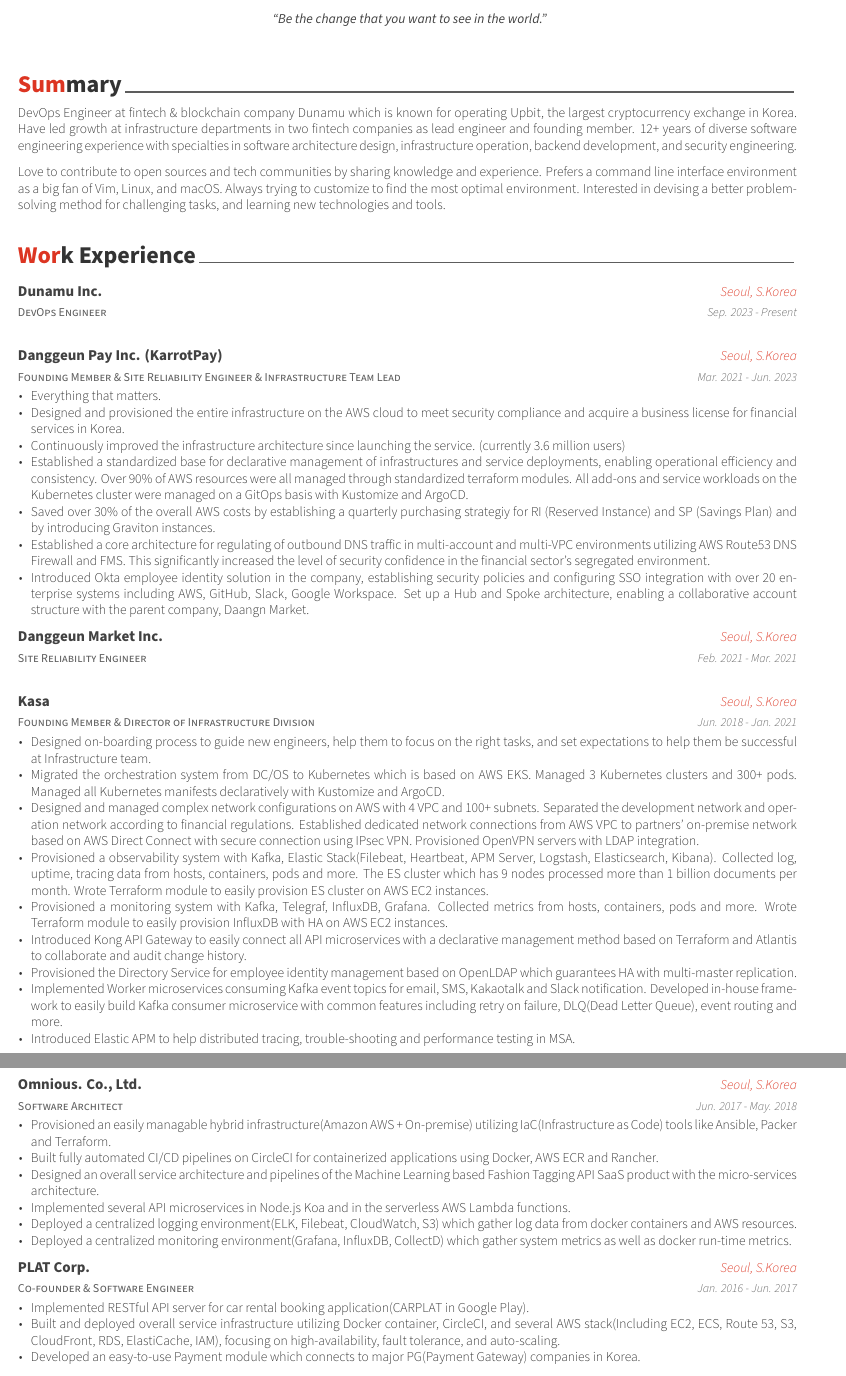
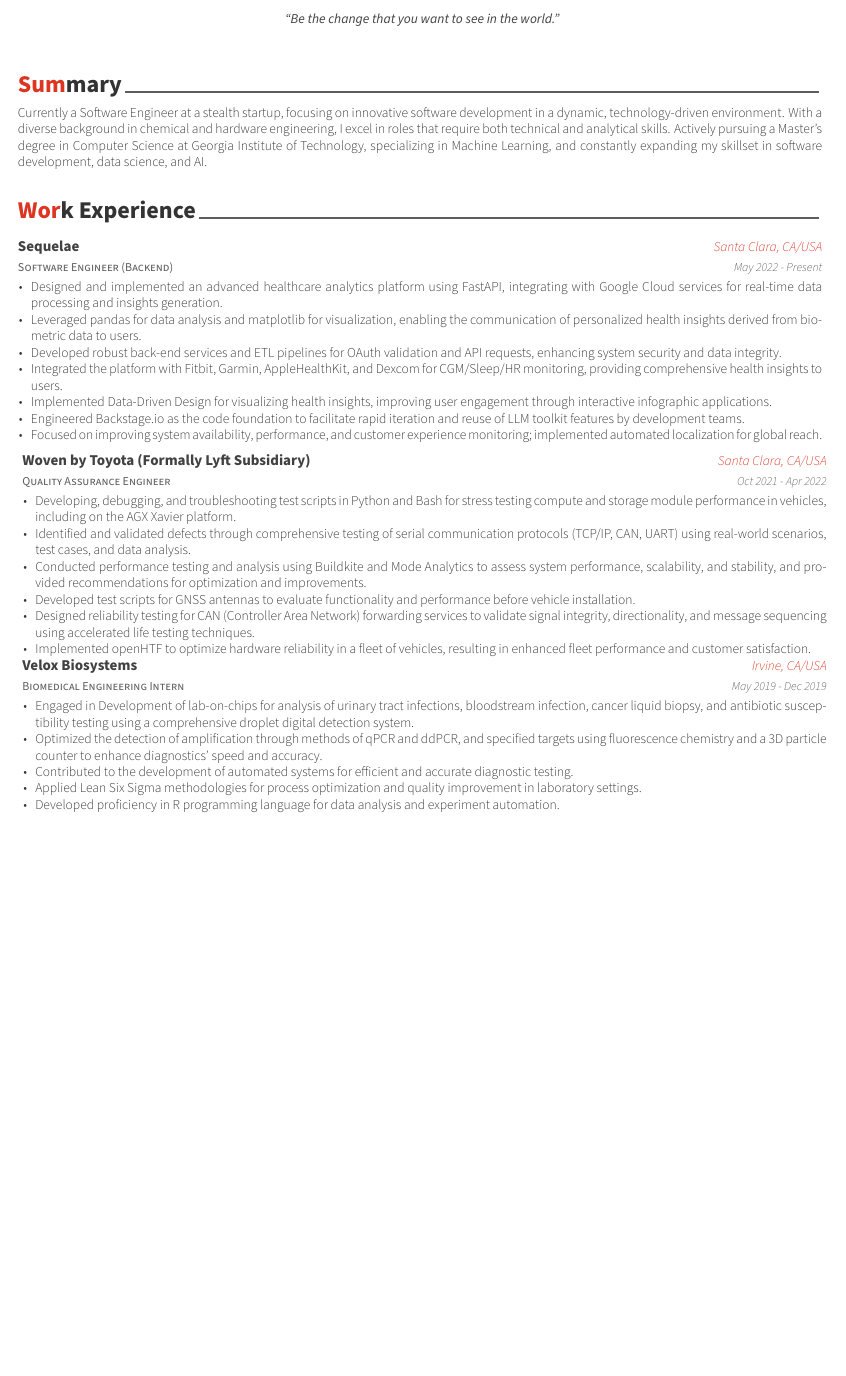
Before and after one commit to posquit0/Awesome-CV, a LaTeX CV (examples/resume.tex, which reads examples/resume/experience.tex, examples/resume/summary.tex): two parts of pages 1 and 2 of 3 before the commit and part of page 1 of 2 after it, the two joined at a grey line, cut so that both start at the same text, the shorter picture padded with empty space. The pictures show the PDF file examples/resume.pdf that the author committed with the source.

Commit message:
Resume Jan 10

```diff
--- a/examples/resume/experience.tex
+++ b/examples/resume/experience.tex
@@ -9,88 +9,54 @@
 %-------------------------------------------------------------------------------
 \begin{cventries}
 
-%---------------------------------------------------------
-  \cventry
-    {DevOps Engineer} % Job title
-    {Dunamu Inc.} % Organization
-    {Seoul, S.Korea} % Location
-    {Sep. 2023 - Present} % Date(s)
-    {
-    }
 
 %---------------------------------------------------------
   \cventry
-    {Founding Member \& Site Reliability Engineer \& Infrastructure Team Lead} % Job title
-    {Danggeun Pay Inc. (KarrotPay)} % Organization
-    {Seoul, S.Korea} % Location
-    {Mar. 2021 - Jun. 2023} % Date(s)
+    {Software Engineer (Backend)} % Job title
+    {Sequelae} % Organization
+    {Santa Clara, CA/USA} % Location
+    {May 2022 - Present} % Date(s)
     {
       \begin{cvitems} % Description(s) of tasks/responsibilities
-        \item {Everything that matters.}
-        \item {Designed and provisioned the entire infrastructure on the AWS cloud to meet security compliance and acquire a business license for financial services in Korea.}
-        \item {Continuously improved the infrastructure architecture since launching the service. (currently 3.6 million users)}
-        \item {Established a standardized base for declarative management of infrastructures and service deployments, enabling operational efficiency and consistency. Over 90\% of AWS resources were all managed through standardized terraform modules. All add-ons and service workloads on the Kubernetes cluster were managed on a GitOps basis with Kustomize and ArgoCD.}
-        \item {Saved over 30\% of the overall AWS costs by establishing a quarterly purchasing strategiy for RI (Reserved Instance) and SP (Savings Plan) and by introducing Graviton instances.}
-        \item {Established a core architecture for regulating of outbound DNS traffic in multi-account and multi-VPC environments utilizing AWS Route53 DNS Firewall and FMS. This significantly increased the level of security confidence in the financial sector's segregated environment.}
-        \item {Introduced Okta employee identity solution in the company, establishing security policies and configuring SSO integration with over 20 enterprise systems including AWS, GitHub, Slack, Google Workspace. Set up a Hub and Spoke architecture, enabling a collaborative account structure with the parent company, Daangn Market.}
+        \item {Designed and implemented an advanced healthcare analytics platform using FastAPI, integrating with Google Cloud services for real-time data processing and insights generation.}
+        \item {Leveraged pandas for data analysis and matplotlib for visualization, enabling the communication of personalized health insights derived from biometric data to users.}
+        \item {Developed robust back-end services and ETL pipelines for OAuth validation and API requests, enhancing system security and data integrity.}
+        \item {Integrated the platform with Fitbit, Garmin, AppleHealthKit, and Dexcom for CGM/Sleep/HR monitoring, providing comprehensive health insights to users.}
+        \item {Implemented Data-Driven Design for visualizing health insights, improving user engagement through interactive infographic applications.}
+        \item {Engineered Backstage.io as the code foundation to facilitate rapid iteration and reuse of LLM toolkit features by development teams.}
+        \item {Focused on improving system availability, performance, and customer experience monitoring; implemented automated localization for global reach.}
       \end{cvitems}
     }
-
 %---------------------------------------------------------
   \cventry
-    {Site Reliability Engineer} % Job title
-    {Danggeun Market Inc.} % Organization
-    {Seoul, S.Korea} % Location
-    {Feb. 2021 - Mar. 2021} % Date(s)
+      {Quality Assurance Engineer} % Job title
+      {Woven by Toyota (Formally Lyft Subsidiary)} % Organization
+      {Santa Clara, CA/USA} % Location
+      {Oct 2021 - Apr 2022} % Date(s)
       {
+        \begin{cvitems} % Description(s) of tasks/responsibilities
+          \item {Developing, debugging, and troubleshooting test scripts in Python and Bash for stress testing compute and storage module performance in vehicles, including on the AGX Xavier platform.}
+          \item {Identified and validated defects through comprehensive testing of serial communication protocols (TCP/IP, CAN, UART) using real-world scenarios, test cases, and data analysis.}
+          \item {Conducted performance testing and analysis using Buildkite and Mode Analytics to assess system performance, scalability, and stability, and provided recommendations for optimization and improvements.}
+          \item {Developed test scripts for GNSS antennas to evaluate functionality and performance before vehicle installation.}
+          \item {Designed reliability testing for CAN (Controller Area Network) forwarding services to validate signal integrity, directionality, and message sequencing using accelerated life testing techniques.}
+          \item {Implemented openHTF to optimize hardware reliability in a fleet of vehicles, resulting in enhanced fleet performance and customer satisfaction.}
+        \end{cvitems}
       }
-
 %---------------------------------------------------------
   \cventry
-    {Founding Member \& Director of Infrastructure Division} % Job title
-    {Kasa} % Organization
-    {Seoul, S.Korea} % Location
-    {Jun. 2018 - Jan. 2021} % Date(s)
+      {Biomedical Engineering Intern} % Job title
+      {Velox Biosystems} % Organization
+      {Irvine, CA/USA} % Location
+      {May 2019 - Dec 2019} % Date(s)
       {
         \begin{cvitems} % Description(s) of tasks/responsibilities
-        \item {Designed on-boarding process to guide new engineers, help them to focus on the right tasks, and set expectations to help them be successful at Infrastructure team.}
-        \item {Migrated the orchestration system from DC/OS to Kubernetes which is based on AWS EKS. Managed 3 Kubernetes clusters and 300+ pods. Managed all Kubernetes manifests declaratively with Kustomize and ArgoCD.}
-        \item {Designed and managed complex network configurations on AWS with 4 VPC and 100+ subnets. Separated the development network and operation network according to financial regulations. Established dedicated network connections from AWS VPC to partners' on-premise network based on AWS Direct Connect with secure connection using IPsec VPN. Provisioned OpenVPN servers with LDAP integration.}
-        \item {Provisioned a observability system with Kafka, Elastic Stack(Filebeat, Heartbeat, APM Server, Logstash, Elasticsearch, Kibana). Collected log, uptime, tracing data from hosts, containers, pods and more. The ES cluster which has 9 nodes processed more than 1 billion documents per month. Wrote Terraform module to easily provision ES cluster on AWS EC2 instances.}
-        \item {Provisioned a monitoring system with Kafka, Telegraf, InfluxDB, Grafana. Collected metrics from hosts, containers, pods and more. Wrote Terraform module to easily provision InfluxDB with HA on AWS EC2 instances.}
-        \item {Introduced Kong API Gateway to easily connect all API microservices with a declarative management method based on Terraform and Atlantis to collaborate and audit change history.}
-        \item {Provisioned the Directory Service for employee identity management based on OpenLDAP which guarantees HA with multi-master replication.}
-        \item {Implemented Worker microservices consuming Kafka event topics for email, SMS, Kakaotalk and Slack notification. Developed in-house framework to easily build Kafka consumer microservice with common features including retry on failure, DLQ(Dead Letter Queue), event routing and more.}
-        \item {Introduced Elastic APM to help distributed tracing, trouble-shooting and performance testing in MSA.}
+          \item {Engaged in Development of lab-on-chips for analysis of urinary tract infections, bloodstream infection, cancer liquid biopsy, and antibiotic susceptibility testing using a comprehensive droplet digital detection system.}
+          \item {Optimized the detection of amplification through methods of qPCR and ddPCR, and specified targets using fluorescence chemistry and a 3D particle counter to enhance diagnostics' speed and accuracy.}
+          \item {Contributed to the development of automated systems for efficient and accurate diagnostic testing.}
+          \item {Applied Lean Six Sigma methodologies for process optimization and quality improvement in laboratory settings.}
+          \item {Developed proficiency in R programming language for data analysis and experiment automation.}
         \end{cvitems}
       }
+%---------------------------------------------------------
 
-%---------------------------------------------------------
-  \cventry
-    {Software Architect} % Job title
-    {Omnious. Co., Ltd.} % Organization
-    {Seoul, S.Korea} % Location
-    {Jun. 2017 - May. 2018} % Date(s)
-    {
-      \begin{cvitems} % Description(s) of tasks/responsibilities
-        \item {Provisioned an easily managable hybrid infrastructure(Amazon AWS + On-premise) utilizing IaC(Infrastructure as Code) tools like Ansible, Packer and Terraform.}
-        \item {Built fully automated CI/CD pipelines on CircleCI for containerized applications using Docker, AWS ECR and Rancher.}
-        \item {Designed an overall service architecture and pipelines of the Machine Learning based Fashion Tagging API SaaS product with the micro-services architecture.}
-        \item {Implemented several API microservices in Node.js Koa and in the serverless AWS Lambda functions.}
-        \item {Deployed a centralized logging environment(ELK, Filebeat, CloudWatch, S3) which gather log data from docker containers and AWS resources.}
-        \item {Deployed a centralized monitoring environment(Grafana, InfluxDB, CollectD) which gather system metrics as well as docker run-time metrics.}
-      \end{cvitems}
-    }
-
-%---------------------------------------------------------
-  \cventry
-    {Co-founder \& Software Engineer} % Job title
-    {PLAT Corp.} % Organization
-    {Seoul, S.Korea} % Location
-    {Jan. 2016 - Jun. 2017} % Date(s)
-    {
-      \begin{cvitems} % Description(s) of tasks/responsibilities
-        \item {Implemented RESTful API server for car rental booking application(CARPLAT in Google Play).}
-        \item {Built and deployed overall service infrastructure utilizing Docker container, CircleCI, and several AWS stack(Including EC2, ECS, Route 53, S3, CloudFront, RDS, ElastiCache, IAM), focusing on high-availability, fault tolerance, and auto-scaling.}
-        \item {Developed an easy-to-use Payment module which connects to major PG(Payment Gateway) companies in Korea.}
-      \end{cvitems}
@@ -118,8 +63 @@
-      \begin{cvitems} % Description(s) of tasks/responsibilities
-        \item {Developed a proxy drive smartphone application which connects proxy driver and customer.}
-        \item {Implemented overall Android application logic and wrote API server for community service, along with lead engineer who designed bidding protocol on raw socket and implemented API server for bidding.}
-      \end{cvitems}
-    }
-
-%---------------------------------------------------------
 \end{cventries}
--- a/examples/resume/summary.tex
+++ b/examples/resume/summary.tex
@@ -10,7 +10,6 @@
 \begin{cvparagraph}
 
 %---------------------------------------------------------
-DevOps Engineer at fintech \& blockchain company Dunamu which is known for operating Upbit, the largest cryptocurrency exchange in Korea. Have led growth at infrastructure departments in two fintech companies as lead engineer and founding member. 12+ years of diverse software engineering experience with specialties in software architecture design, infrastructure operation, backend development, and security engineering.
+Currently a Software Engineer at a stealth startup, focusing on innovative software development in a dynamic, technology-driven environment. With a diverse background in chemical and hardware engineering, I excel in roles that require both technical and analytical skills. Actively pursuing a Master's degree in Computer Science at Georgia Institute of Technology, specializing in Machine Learning, and constantly expanding my skillset in software development, data science, and AI.
 
-Love to contribute to open sources and tech communities by sharing knowledge and experience. Prefers a command line interface environment as a big fan of Vim, Linux, and macOS. Always trying to customize to find the most optimal environment. Interested in devising a better problem-solving method for challenging tasks, and learning new technologies and tools.
 \end{cvparagraph}
```
Also changed, not shown: examples/resume.tex (+10 -11 lines), examples/resume/certificates.tex (+13 -20 lines), examples/resume/education.tex (+13 -9 lines), examples/resume.pdf, examples/resume/experience.tex (21 more changed lines). Lines whose indentation alone changed are shown as unchanged.
